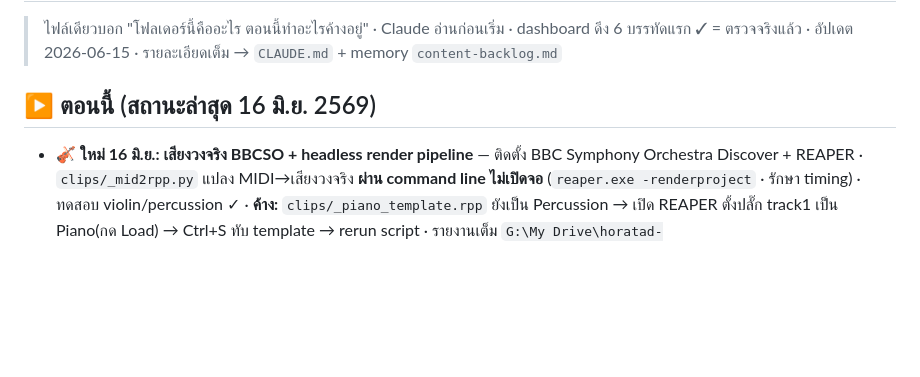
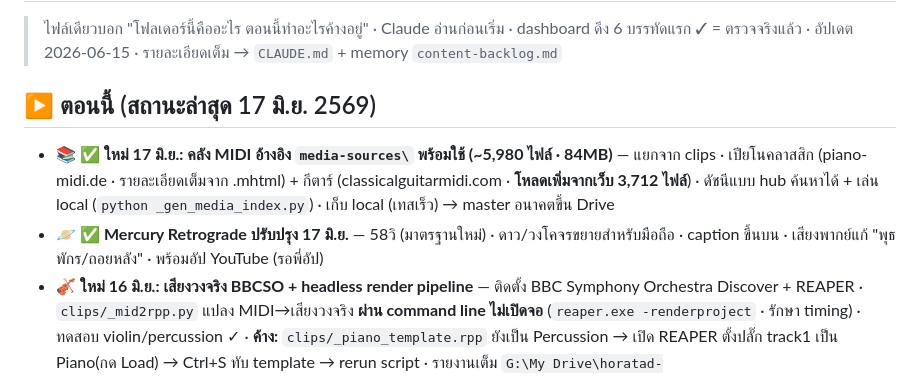
Before and after one commit to horatad/horatad-media, a Markdown page: STATE.md, the part around the change. Drawn GitHub-style; blank space fills up the shorter version.

Commit message:
✅ คลัง MIDI อ้างอิง media-sources พร้อมใช้ (~5,980 ไฟล์) + ปรับ Mercury Retrograde
- media-sources: เปียโนคลาสสิก + กีตาร์ · taxonomy piano-classical/ + guitar/
  โหลดกีตาร์เพิ่มจากเว็บ classicalguitarmidi.com 3,712 ไฟล์ · รวม ~5,980 MIDI 84MB
  ดัชนีแบบ hub ค้นหาได้ + รายละเอียดเพลงเต็ม + เล่นไฟล์ local (_gen_media_index.py)
- Mercury Retrograde: 58วิ + layout มือถือ (ดาว/วงโคจรใหญ่ขึ้น · caption ขึ้นบน)
  + เสียงพากย์แก้ "พุธพักร/ถอยหลัง" · พร้อมอัป YouTube

Co-Authored-By: Claude Opus 4.8 (1M context) <noreply@anthropic.com>

```diff
--- a/STATE.md
+++ b/STATE.md
@@ -3,7 +3,9 @@
 > ไฟล์เดียวบอก "โฟลเดอร์นี้คืออะไร ตอนนี้ทำอะไรค้างอยู่" · Claude อ่านก่อนเริ่ม · dashboard ดึง 6 บรรทัดแรก
 > ✓ = ตรวจจริงแล้ว · อัปเดต 2026-06-15 · รายละเอียดเต็ม → `CLAUDE.md` + memory `content-backlog.md`
 
-## ▶ ตอนนี้ (สถานะล่าสุด 16 มิ.ย. 2569)
+## ▶ ตอนนี้ (สถานะล่าสุด 17 มิ.ย. 2569)
+- 📚 **✅ ใหม่ 17 มิ.ย.: คลัง MIDI อ้างอิง `media-sources\` พร้อมใช้ (~5,980 ไฟล์ · 84MB)** — แยกจาก clips · เปียโนคลาสสิก (piano-midi.de · รายละเอียดเต็มจาก .mhtml) + กีตาร์ (classicalguitarmidi.com · **โหลดเพิ่มจากเว็บ 3,712 ไฟล์**) · ดัชนีแบบ hub ค้นหาได้ + เล่น local (`python _gen_media_index.py`) · เก็บ local (เทสเร็ว) → master อนาคตขึ้น Drive
+- 🪐 **✅ Mercury Retrograde ปรับปรุง 17 มิ.ย.** — 58วิ (มาตรฐานใหม่) · ดาว/วงโคจรขยายสำหรับมือถือ · caption ขึ้นบน · เสียงพากย์แก้ "พุธพักร/ถอยหลัง" · พร้อมอัป YouTube (รอพี่อัป)
 - 🎻 **ใหม่ 16 มิ.ย.: เสียงวงจริง BBCSO + headless render pipeline** — ติดตั้ง BBC Symphony Orchestra Discover + REAPER · `clips/_mid2rpp.py` แปลง MIDI→เสียงวงจริง **ผ่าน command line ไม่เปิดจอ** (`reaper.exe -renderproject` · รักษา timing) · ทดสอบ violin/percussion ✓ · **ค้าง:** `clips/_piano_template.rpp` ยังเป็น Percussion → เปิด REAPER ตั้งปลั๊ก track1 เป็น Piano(กด Load) → Ctrl+S ทับ template → rerun script · รายงานเต็ม `G:\My Drive\horatad-report\BGM_BBCSO_MASTERPLAN_REPORT.html` · MIDI คลัง `clips/mozart`,`clips/beethoven` + `G:\My Drive\horatad-midi\`
 - 🎧 **กำลังจูน: เพลง Shorts60 = Skaters' Waltz (loop seam)** — ค้างที่ **v03** รอพี่เคาะ
   - bgm `public/audio/skaters-waltz.mp3` (ตัด 0:47–1:34 จาก YouTube wWuccFOyayU · ลิขสิทธิ์-แต่-OK <60วิ) · source เต็มเก็บ `clips/skaters-waltz_yt-source.webm` (ลองตัดท่อนอื่นได้)
```
